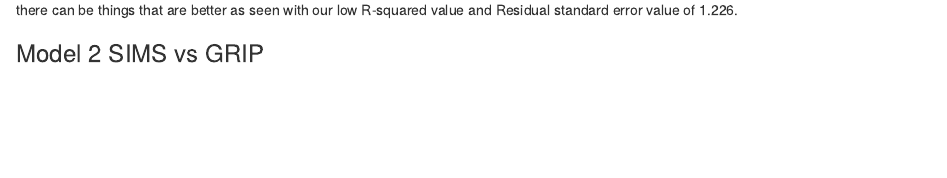
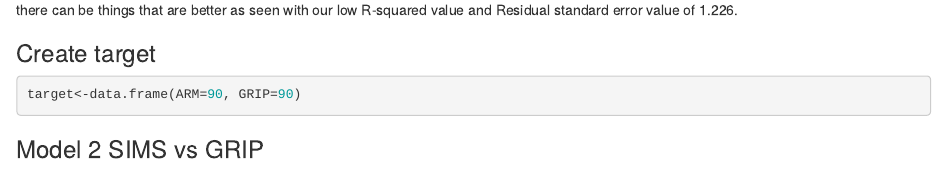
Before and after one commit to AdamAyala36/WUP_Linear_Model, an R Markdown document (UntitledRMD.Rmd): the page in a window 1100 px wide, from 1040 px down. Rendered offline with R 4.5, knitr and Pandoc, with nearby package versions; some code elsewhere in the file could not run offline.

Commit message:
Model 1 create target

````diff
--- a/UntitledRMD.Rmd
+++ b/UntitledRMD.Rmd
@@ -51,6 +51,13 @@ basicNN + geom_point() + ggtitle("SIMS vs ARM") + theme(plot.title = element_tex
 
 The line does go through the middle going well with our predictions but the points are still scattered meaning it does show a positive correlation but there can be things that are better as seen with our low R-squared value and Residual standard error value of 1.226.
 
+
+### Create target
+
+```{r}
+target<-data.frame(ARM=90, GRIP=90)
+```
+
 ### Model 2 SIMS vs GRIP
 ### Scatterplot
 ```{r}
````
